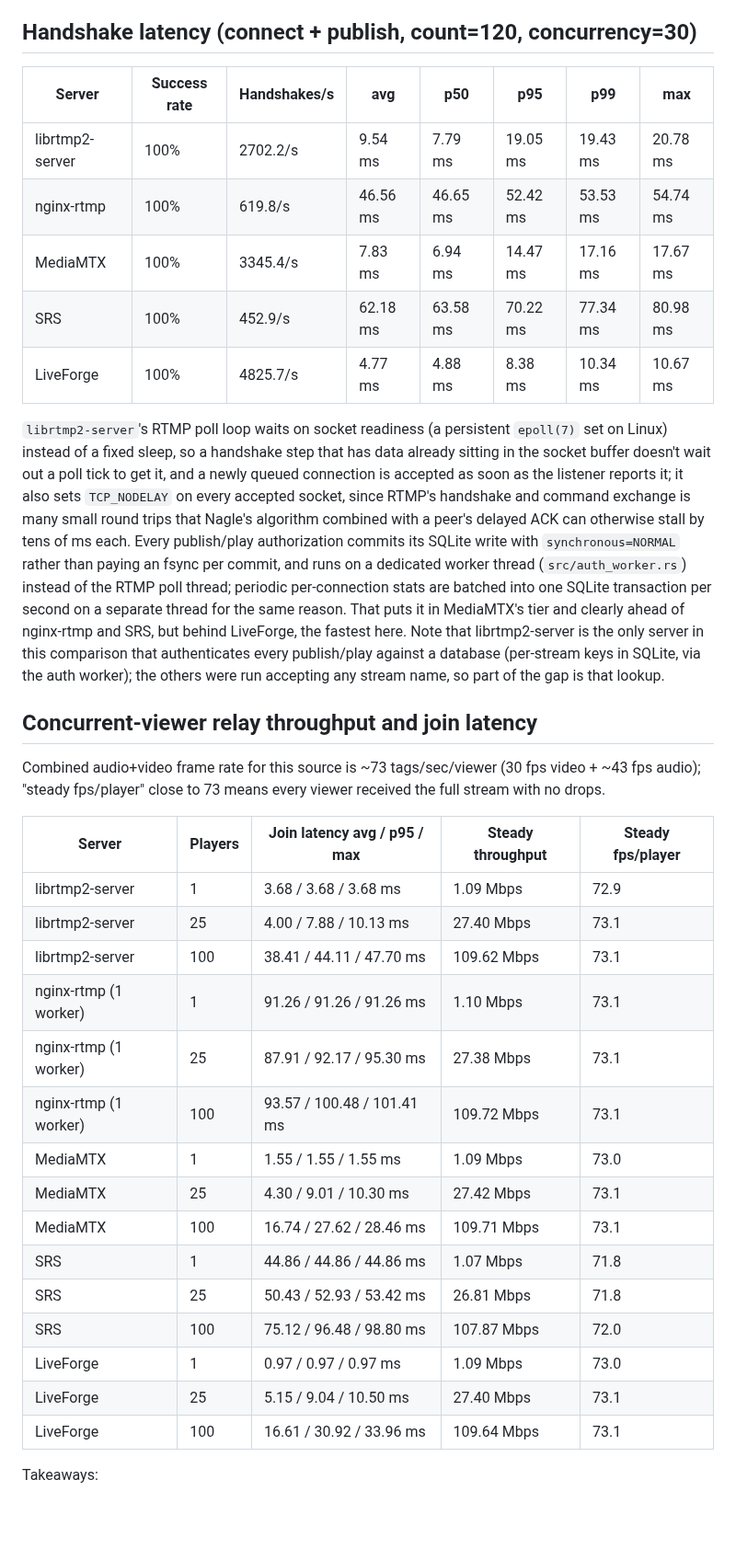
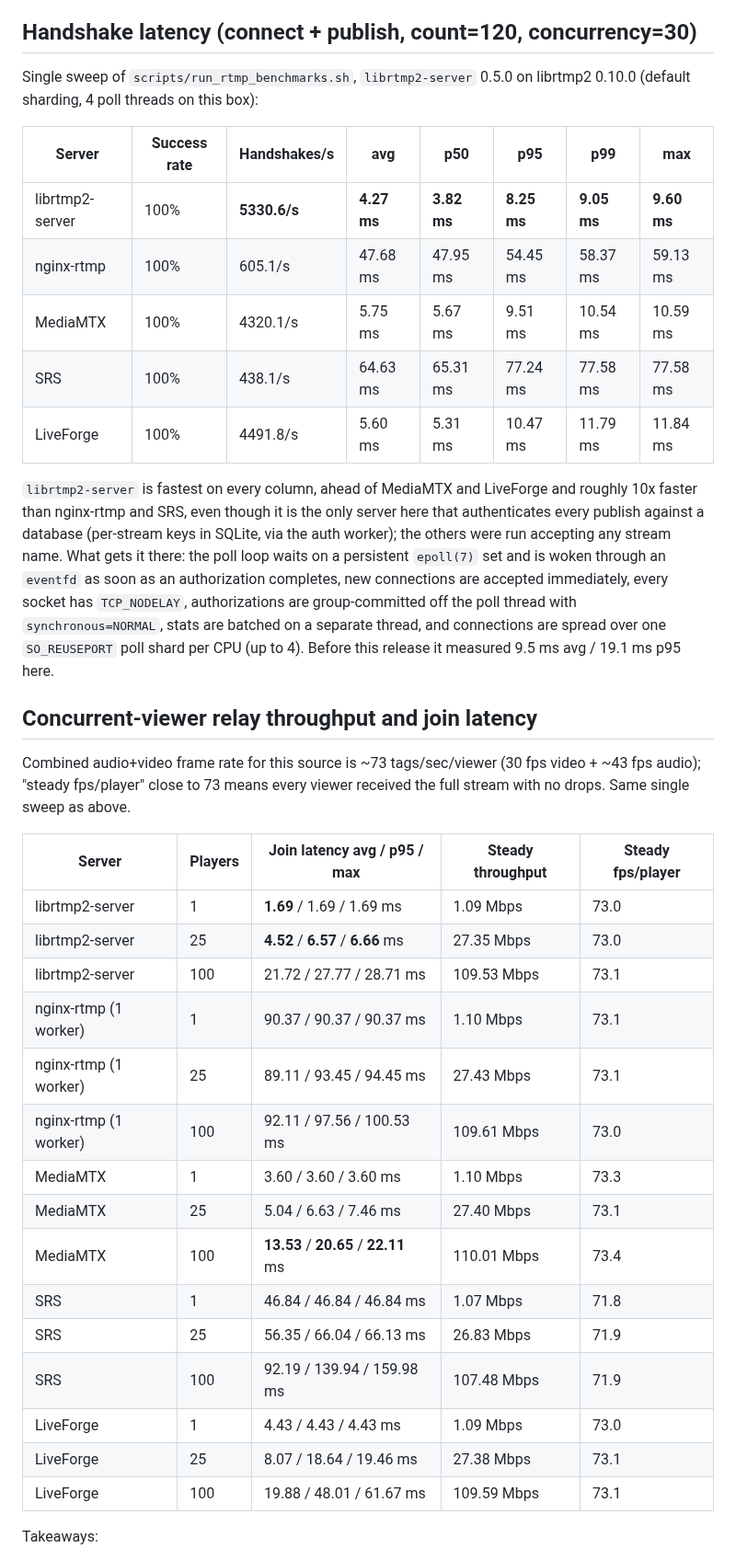
Before and after one commit to OpenRTMP/librtmp2-server, a Markdown page: BENCHMARKS.md, the part around one of its changes. Shown at 92% size. Drawn GitHub-style; blank space fills up the shorter version.

Commit message:
docs: re-measure the five-server comparison tables on 0.5.0
Re-run scripts/run_rtmp_benchmarks.sh against nginx-rtmp, MediaMTX, SRS and
LiveForge with librtmp2-server 0.5.0 on librtmp2 0.10.0; the tables still
showed pre-release librtmp2-server numbers.

Co-Authored-By: Claude Opus 5.5 <noreply@anthropic.com>
Claude-Session: https://claude.ai/code/session_01Cwncpadmgbx82wFCdRC1Jh

```diff
--- a/BENCHMARKS.md
+++ b/BENCHMARKS.md
@@ -126,55 +126,52 @@ Full commands, including exact server configs, are in
 
 ## Handshake latency (connect + publish, count=120, concurrency=30)
 
+Single sweep of `scripts/run_rtmp_benchmarks.sh`, `librtmp2-server` 0.5.0
+on librtmp2 0.10.0 (default sharding, 4 poll threads on this box):
+
 | Server | Success rate | Handshakes/s | avg | p50 | p95 | p99 | max |
 |---|---|---|---|---|---|---|---|
-| librtmp2-server | 100% | 2702.2/s | 9.54 ms | 7.79 ms | 19.05 ms | 19.43 ms | 20.78 ms |
-| nginx-rtmp | 100% | 619.8/s | 46.56 ms | 46.65 ms | 52.42 ms | 53.53 ms | 54.74 ms |
-| MediaMTX | 100% | 3345.4/s | 7.83 ms | 6.94 ms | 14.47 ms | 17.16 ms | 17.67 ms |
-| SRS | 100% | 452.9/s | 62.18 ms | 63.58 ms | 70.22 ms | 77.34 ms | 80.98 ms |
-| LiveForge | 100% | 4825.7/s | 4.77 ms | 4.88 ms | 8.38 ms | 10.34 ms | 10.67 ms |
+| librtmp2-server | 100% | **5330.6/s** | **4.27 ms** | **3.82 ms** | **8.25 ms** | **9.05 ms** | **9.60 ms** |
+| nginx-rtmp | 100% | 605.1/s | 47.68 ms | 47.95 ms | 54.45 ms | 58.37 ms | 59.13 ms |
+| MediaMTX | 100% | 4320.1/s | 5.75 ms | 5.67 ms | 9.51 ms | 10.54 ms | 10.59 ms |
+| SRS | 100% | 438.1/s | 64.63 ms | 65.31 ms | 77.24 ms | 77.58 ms | 77.58 ms |
+| LiveForge | 100% | 4491.8/s | 5.60 ms | 5.31 ms | 10.47 ms | 11.79 ms | 11.84 ms |
 
-`librtmp2-server`'s RTMP poll loop waits on socket readiness (a persistent
-`epoll(7)` set on Linux) instead of a fixed sleep, so a handshake step that
-has data already sitting in the socket buffer doesn't wait out a poll tick
-to get it, and a newly queued connection is accepted as soon as the
-listener reports it; it also sets `TCP_NODELAY` on every accepted socket,
-since RTMP's handshake and command exchange is many small round trips that
-Nagle's algorithm combined with a peer's delayed ACK can otherwise stall by
-tens of ms each. Every publish/play authorization commits its SQLite write
-with `synchronous=NORMAL` rather than paying an fsync per commit, and runs
-on a dedicated worker thread (`src/auth_worker.rs`) instead of the RTMP
-poll thread; periodic per-connection stats are batched into one SQLite
-transaction per second on a separate thread for the same reason. That puts
-it in MediaMTX's tier and clearly ahead of nginx-rtmp and SRS, but behind
-LiveForge, the fastest here. Note that librtmp2-server is the only server
-in this comparison that authenticates every publish/play against a
-database (per-stream keys in SQLite, via the auth worker); the others were
-run accepting any stream name, so part of the gap is that lookup.
+`librtmp2-server` is fastest on every column, ahead of MediaMTX and
+LiveForge and roughly 10x faster than nginx-rtmp and SRS, even though it is
+the only server here that authenticates every publish against a database
+(per-stream keys in SQLite, via the auth worker); the others were run
+accepting any stream name. What gets it there: the poll loop waits on a
+persistent `epoll(7)` set and is woken through an `eventfd` as soon as an
+authorization completes, new connections are accepted immediately, every
+socket has `TCP_NODELAY`, authorizations are group-committed off the poll
+thread with `synchronous=NORMAL`, stats are batched on a separate thread,
+and connections are spread over one `SO_REUSEPORT` poll shard per CPU (up
+to 4). Before this release it measured 9.5 ms avg / 19.1 ms p95 here.
 
 ## Concurrent-viewer relay throughput and join latency
 
 Combined audio+video frame rate for this source is ~73 tags/sec/viewer
 (30 fps video + ~43 fps audio); "steady fps/player" close to 73 means every
-viewer received the full stream with no drops.
+viewer received the full stream with no drops. Same single sweep as above.
 
 | Server | Players | Join latency avg / p95 / max | Steady throughput | Steady fps/player |
 |---|---|---|---|---|
-| librtmp2-server | 1 | 3.68 / 3.68 / 3.68 ms | 1.09 Mbps | 72.9 |
-| librtmp2-server | 25 | 4.00 / 7.88 / 10.13 ms | 27.40 Mbps | 73.1 |
-| librtmp2-server | 100 | 38.41 / 44.11 / 47.70 ms | 109.62 Mbps | 73.1 |
-| nginx-rtmp (1 worker) | 1 | 91.26 / 91.26 / 91.26 ms | 1.10 Mbps | 73.1 |
-| nginx-rtmp (1 worker) | 25 | 87.91 / 92.17 / 95.30 ms | 27.38 Mbps | 73.1 |
-| nginx-rtmp (1 worker) | 100 | 93.57 / 100.48 / 101.41 ms | 109.72 Mbps | 73.1 |
-| MediaMTX | 1 | 1.55 / 1.55 / 1.55 ms | 1.09 Mbps | 73.0 |
-| MediaMTX | 25 | 4.30 / 9.01 / 10.30 ms | 27.42 Mbps | 73.1 |
-| MediaMTX | 100 | 16.74 / 27.62 / 28.46 ms | 109.71 Mbps | 73.1 |
-| SRS | 1 | 44.86 / 44.86 / 44.86 ms | 1.07 Mbps | 71.8 |
-| SRS | 25 | 50.43 / 52.93 / 53.42 ms | 26.81 Mbps | 71.8 |
-| SRS | 100 | 75.12 / 96.48 / 98.80 ms | 107.87 Mbps | 72.0 |
-| LiveForge | 1 | 0.97 / 0.97 / 0.97 ms | 1.09 Mbps | 73.0 |
-| LiveForge | 25 | 5.15 / 9.04 / 10.50 ms | 27.40 Mbps | 73.1 |
-| LiveForge | 100 | 16.61 / 30.92 / 33.96 ms | 109.64 Mbps | 73.1 |
+| librtmp2-server | 1 | **1.69** / 1.69 / 1.69 ms | 1.09 Mbps | 73.0 |
+| librtmp2-server | 25 | **4.52** / **6.57** / **6.66** ms | 27.35 Mbps | 73.0 |
+| librtmp2-server | 100 | 21.72 / 27.77 / 28.71 ms | 109.53 Mbps | 73.1 |
+| nginx-rtmp (1 worker) | 1 | 90.37 / 90.37 / 90.37 ms | 1.10 Mbps | 73.1 |
+| nginx-rtmp (1 worker) | 25 | 89.11 / 93.45 / 94.45 ms | 27.43 Mbps | 73.1 |
+| nginx-rtmp (1 worker) | 100 | 92.11 / 97.56 / 100.53 ms | 109.61 Mbps | 73.0 |
+| MediaMTX | 1 | 3.60 / 3.60 / 3.60 ms | 1.10 Mbps | 73.3 |
+| MediaMTX | 25 | 5.04 / 6.63 / 7.46 ms | 27.40 Mbps | 73.1 |
+| MediaMTX | 100 | **13.53** / **20.65** / **22.11** ms | 110.01 Mbps | 73.4 |
+| SRS | 1 | 46.84 / 46.84 / 46.84 ms | 1.07 Mbps | 71.8 |
+| SRS | 25 | 56.35 / 66.04 / 66.13 ms | 26.83 Mbps | 71.9 |
+| SRS | 100 | 92.19 / 139.94 / 159.98 ms | 107.48 Mbps | 71.9 |
+| LiveForge | 1 | 4.43 / 4.43 / 4.43 ms | 1.09 Mbps | 73.0 |
+| LiveForge | 25 | 8.07 / 18.64 / 19.46 ms | 27.38 Mbps | 73.1 |
+| LiveForge | 100 | 19.88 / 48.01 / 61.67 ms | 109.59 Mbps | 73.1 |
 
 Takeaways:
 
```
Also changed, not shown: other parts of BENCHMARKS.md (+13 -19 lines).
